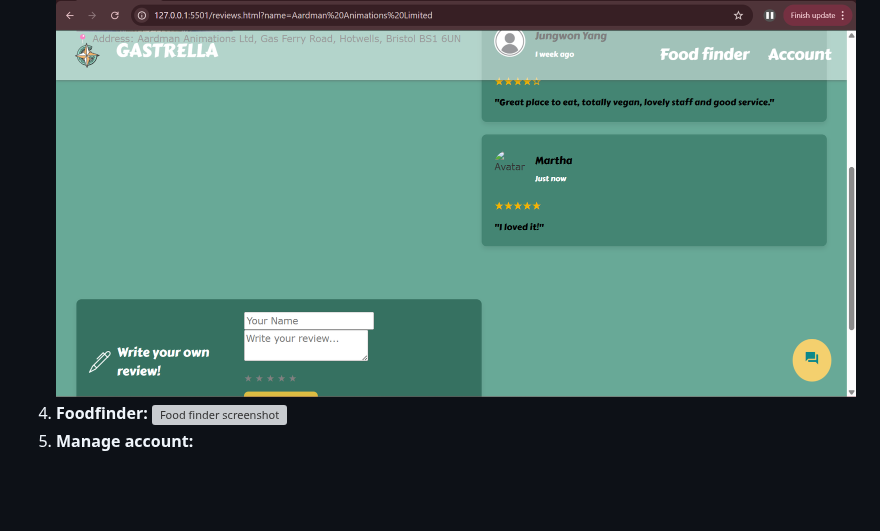
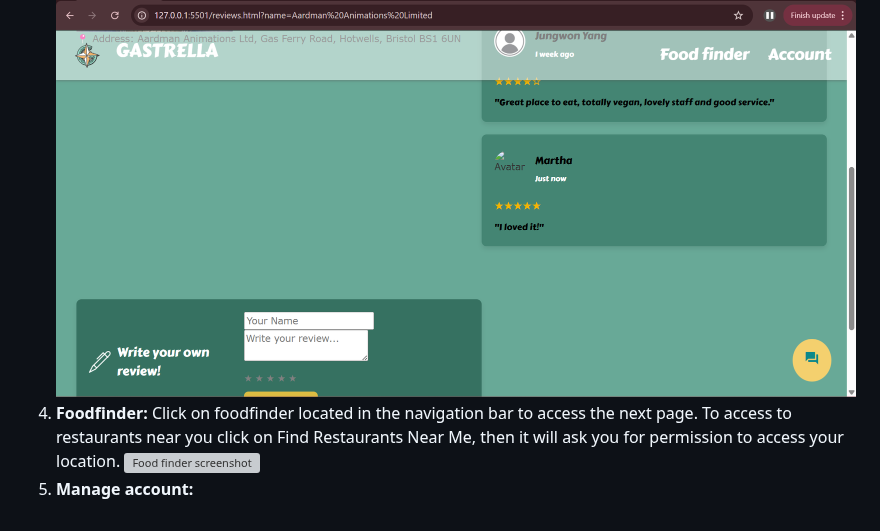
Before and after one commit to Sanochez/Gastrella, a Markdown page: docs/implementation.md, the part around the change. Rendered like a GitHub page; blank space fills up the shorter version; grey boxes are pictures that could not be loaded.

```diff
--- a/docs/implementation.md
+++ b/docs/implementation.md
@@ -53,6 +53,6 @@ Fill in the review form and add a rating.
 ![Reviews screenshot 3](images/reviews_ss3.png)
 Finally submit it.
 ![Reviews screenshot 4](images/reviews_ss4.png)
-4. <b>Foodfinder:</b>
+4. <b>Foodfinder:</b> Click on foodfinder located in the navigation bar to access the next page. To access to restaurants near you click on Find Restaurants Near Me, then it will ask you for permission to access your location.
 ![Food finder screenshot](images/foodfinder_ss1.png)
 5. <b>Manage account:</b>
```
